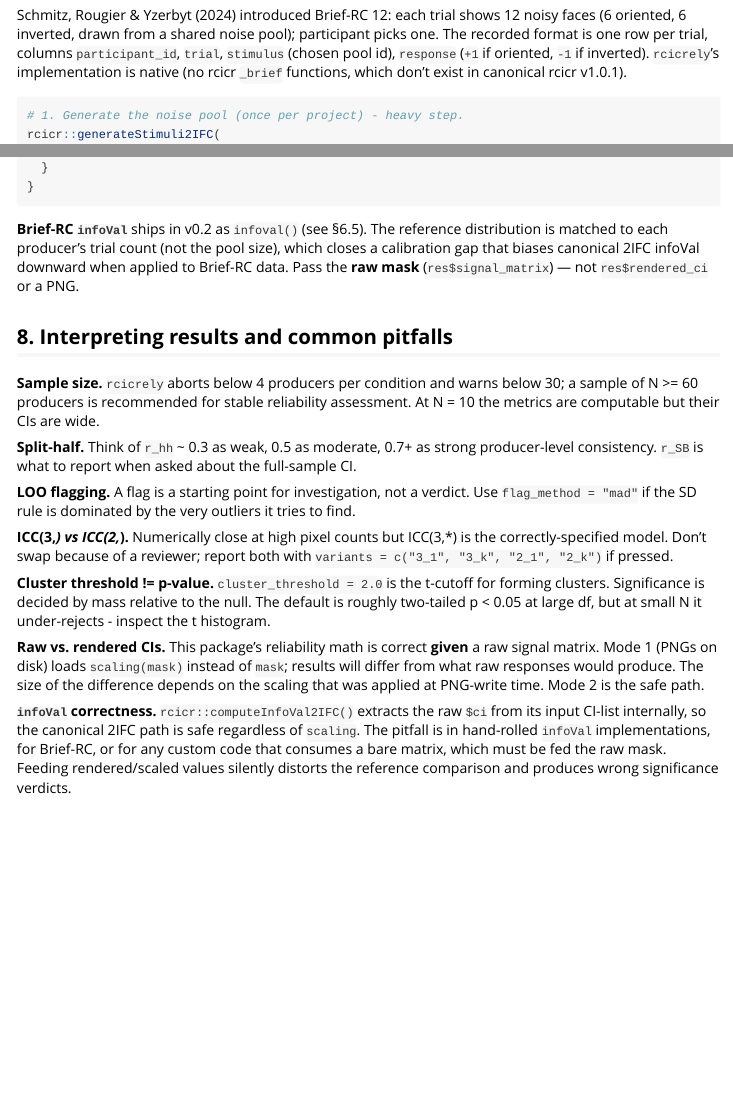
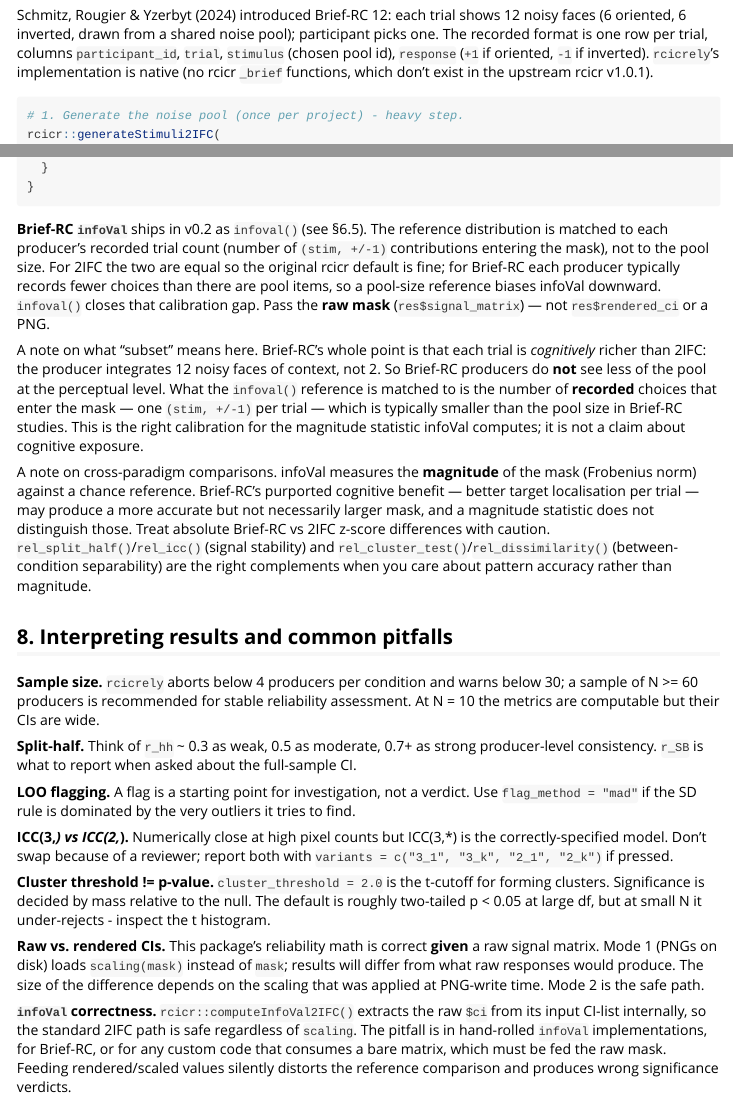
Before and after one commit to olivethree/rcicrely, an R Markdown document (vignettes/tutorial.Rmd): the page in a window 1100 px wide, from 3430 px down, and a second part further down, joined at a grey line. Rendered offline with R 4.5, knitr and Pandoc, with nearby package versions; the code chunks are not run, so their results and figures are left out.

Commit message:
improved some writing aspects (cononical is not a familiar word to many non-natives so I used synonyms instead)

````diff
--- a/vignettes/tutorial.Rmd
+++ b/vignettes/tutorial.Rmd
@@ -1504,7 +1504,7 @@ noise pool); participant picks one. The recorded format is one row
 per trial, columns `participant_id`, `trial`, `stimulus` (chosen pool
 id), `response` (`+1` if oriented, `-1` if inverted). `rcicrely`'s
 implementation is native (no rcicr `_brief` functions, which don't
-exist in canonical rcicr v1.0.1).
+exist in the upstream rcicr v1.0.1).
 
 ```{r briefrc-demo, eval = FALSE}
 # 1. Generate the noise pool (once per project) - heavy step.
@@ -1546,11 +1546,34 @@ if (requireNamespace("png", quietly = TRUE)) {
 ```
 
 **Brief-RC `infoVal`** ships in v0.2 as `infoval()` (see §6.5). The
-reference distribution is matched to each producer's trial count
-(not the pool size), which closes a calibration gap that biases
-canonical 2IFC infoVal downward when applied to Brief-RC data. Pass
-the **raw mask** (`res$signal_matrix`) — not `res$rendered_ci` or a
-PNG.
+reference distribution is matched to each producer's recorded trial
+count (number of `(stim, +/-1)` contributions entering the mask), not
+to the pool size. For 2IFC the two are equal so the original rcicr
+default is fine; for Brief-RC each producer typically records fewer
+choices than there are pool items, so a pool-size reference biases
+infoVal downward. `infoval()` closes that calibration gap. Pass the
+**raw mask** (`res$signal_matrix`) — not `res$rendered_ci` or a PNG.
+
+A note on what "subset" means here. Brief-RC's whole point is that
+each trial is *cognitively* richer than 2IFC: the producer integrates
+12 noisy faces of context, not 2. So Brief-RC producers do **not**
+see less of the pool at the perceptual level. What the `infoval()`
+reference is matched to is the number of **recorded** choices that
+enter the mask — one `(stim, +/-1)` per trial — which is typically
+smaller than the pool size in Brief-RC studies. This is the right
+calibration for the magnitude statistic infoVal computes; it is not
+a claim about cognitive exposure.
+
+A note on cross-paradigm comparisons. infoVal measures the
+**magnitude** of the mask (Frobenius norm) against a chance
+reference. Brief-RC's purported cognitive benefit — better target
+localisation per trial — may produce a more accurate but not
+necessarily larger mask, and a magnitude statistic does not
+distinguish those. Treat absolute Brief-RC vs 2IFC z-score
+differences with caution. `rel_split_half()`/`rel_icc()` (signal
+stability) and `rel_cluster_test()`/`rel_dissimilarity()` (between-
+condition separability) are the right complements when you care
+about pattern accuracy rather than magnitude.
 
 ## 8. Interpreting results and common pitfalls
 
@@ -1584,7 +1607,7 @@ responses would produce. The size of the difference depends on the
 scaling that was applied at PNG-write time. Mode 2 is the safe path.
 
 **`infoVal` correctness.** `rcicr::computeInfoVal2IFC()` extracts
-the raw `$ci` from its input CI-list internally, so the canonical
+the raw `$ci` from its input CI-list internally, so the standard
 2IFC path is safe regardless of `scaling`. The pitfall is in
 hand-rolled `infoVal` implementations, for Brief-RC, or for any
 custom code that consumes a bare matrix, which must be fed the
````
Also changed, not shown: R/ci_from_responses_briefrc.R (+2 -2 lines), R/ci_io.R (+1 -1 lines), R/infoval.R (+33 -8 lines), R/rcicrely-package.R (+1 -1 lines), R/utils.R (+2 -2 lines), README.md, vignettes/tutorial.Rmd (6 more changed lines), 8 other files.
